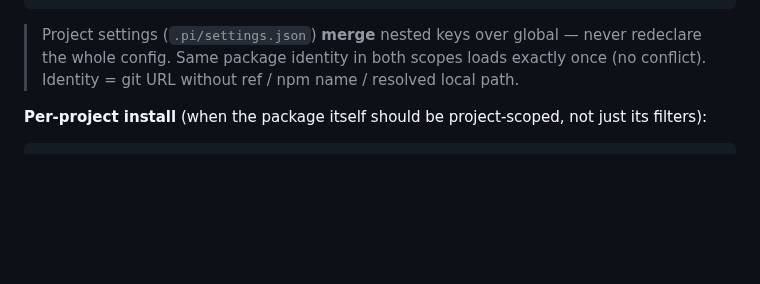
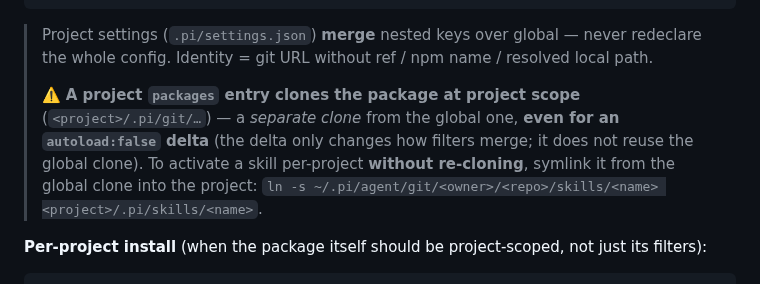
Before and after one commit to devskale/skale-skills, a Markdown page: AGENTS.md, the part around the change. Drawn GitHub-style; blank space fills up the shorter version.

````diff
--- a/AGENTS.md
+++ b/AGENTS.md
@@ -86,8 +86,13 @@ for you; restart pi to apply.
 ```
 
 > Project settings (`.pi/settings.json`) **merge** nested keys over global — never redeclare the
-> whole config. Same package identity in both scopes loads exactly once (no conflict). Identity =
-> git URL without ref / npm name / resolved local path.
+> whole config. Identity = git URL without ref / npm name / resolved local path.
+>
+> ⚠️ **A project `packages` entry clones the package at project scope** (`<project>/.pi/git/…`)
+> — a *separate clone* from the global one, **even for an `autoload:false` delta** (the delta
+> only changes how filters merge; it does not reuse the global clone). To activate a skill
+> per-project **without re-cloning**, symlink it from the global clone into the project:
+> `ln -s ~/.pi/agent/git/<owner>/<repo>/skills/<name> <project>/.pi/skills/<name>`.
 
 **Per-project install** (when the package itself should be project-scoped, not just its filters):
 
````
Also changed, not shown: docs/installation.md (+21 -5 lines).
